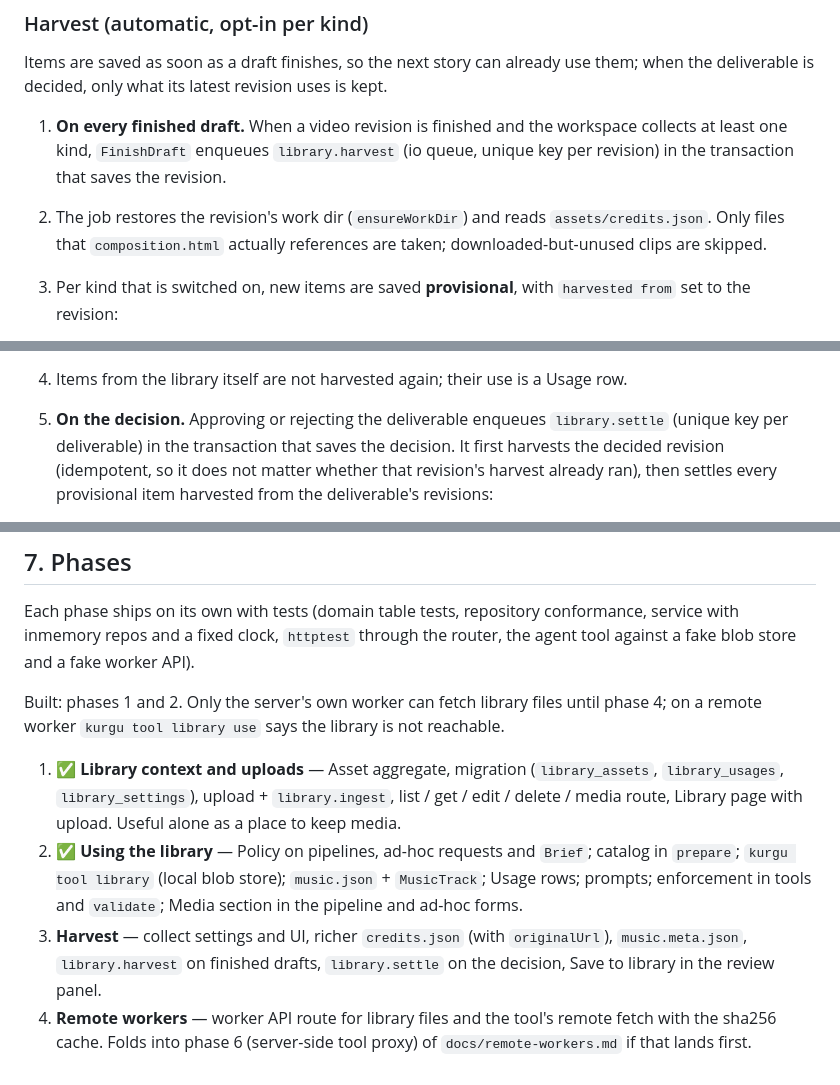
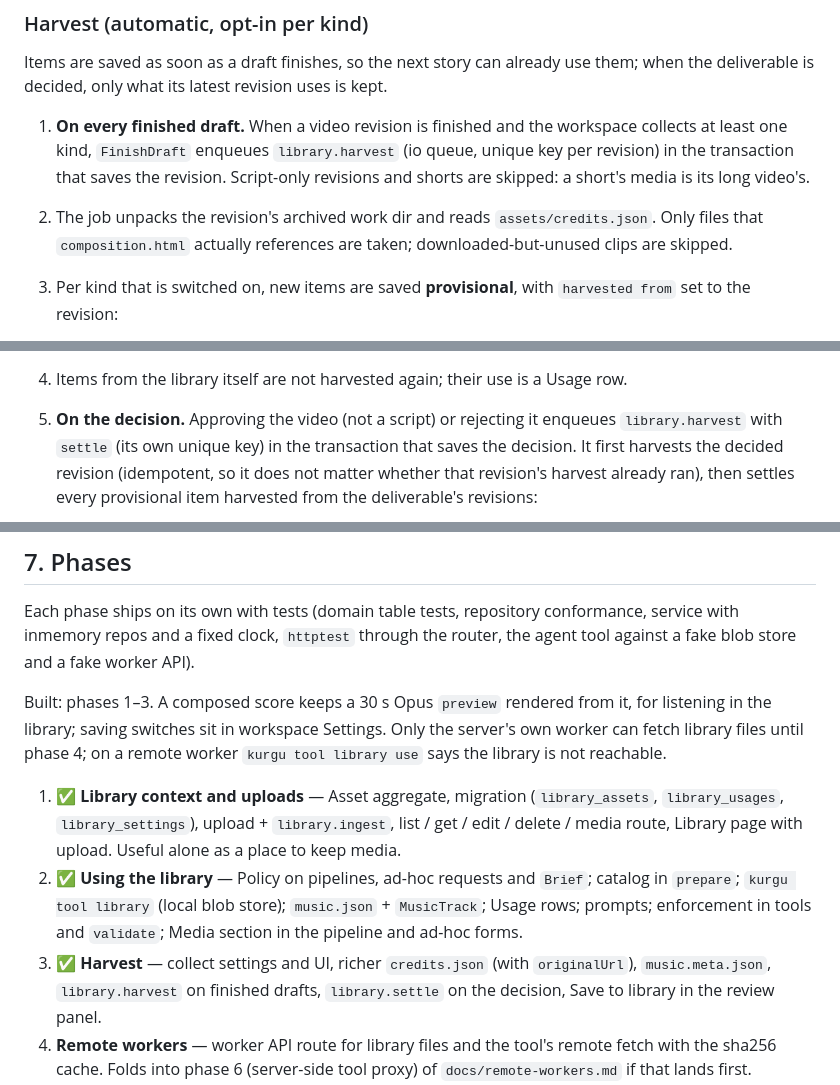
Before and after one commit to ahmethakanbesel/ekin, a Markdown page: docs/library.md, 3 parts joined by grey strips. Rendered like a GitHub page.

Commit message:
docs: mark the library's harvest phase built

```diff
--- a/docs/library.md
+++ b/docs/library.md
@@ -87,8 +87,9 @@ the deliverable is decided, only what its latest revision uses is kept.
 
 1. **On every finished draft.** When a video revision is finished and the workspace
    collects at least one kind, `FinishDraft` enqueues `library.harvest` (io queue, unique
-   key per revision) in the transaction that saves the revision.
-2. The job restores the revision's work dir (`ensureWorkDir`) and reads
+   key per revision) in the transaction that saves the revision. Script-only revisions
+   and shorts are skipped: a short's media is its long video's.
+2. The job unpacks the revision's archived work dir and reads
    `assets/credits.json`. Only files that `composition.html` actually references are
    taken; downloaded-but-unused clips are skipped.
 3. Per kind that is switched on, new items are saved **provisional**, with `harvested
@@ -103,8 +104,8 @@ the deliverable is decided, only what its latest revision uses is kept.
      score's sha256 already exists. A score that started from a library item and was
      edited becomes a new asset with `derived from`.
 4. Items from the library itself are not harvested again; their use is a Usage row.
-5. **On the decision.** Approving or rejecting the deliverable enqueues
-   `library.settle` (unique key per deliverable) in the transaction that saves the
+5. **On the decision.** Approving the video (not a script) or rejecting it enqueues
+   `library.harvest` with `settle` (its own unique key) in the transaction that saves the
    decision. It first harvests the decided revision (idempotent, so it does not matter
    whether that revision's harvest already ran), then settles every provisional item
    harvested from the deliverable's revisions:
@@ -242,7 +243,9 @@ Each phase ships on its own with tests (domain table tests, repository conforman
 service with inmemory repos and a fixed clock, `httptest` through the router, the
 agent tool against a fake blob store and a fake worker API).
 
-Built: phases 1 and 2. Only the server's own worker can fetch library files until
+Built: phases 1–3. A composed score keeps a 30 s Opus `preview` rendered from it, for
+listening in the library; saving switches sit in workspace Settings. Only the server's
+own worker can fetch library files until
 phase 4; on a remote worker `kurgu tool library use` says the library is not reachable.
 
 1. ✅ **Library context and uploads** — Asset aggregate, migration (`library_assets`,
@@ -252,7 +255,7 @@ phase 4; on a remote worker `kurgu tool library use` says the library is not rea
    `prepare`; `kurgu tool library` (local blob store); `music.json` + `MusicTrack`;
    Usage rows; prompts; enforcement in tools and `validate`; Media section in the
    pipeline and ad-hoc forms.
-3. **Harvest** — collect settings and UI, richer `credits.json` (with `originalUrl`),
+3. ✅ **Harvest** — collect settings and UI, richer `credits.json` (with `originalUrl`),
    `music.meta.json`, `library.harvest` on finished drafts, `library.settle` on the
    decision, Save to library in the review panel.
 4. **Remote workers** — worker API route for library files and the tool's remote fetch
```
Also changed, not shown: PLAN.md (+3 -1 lines).
